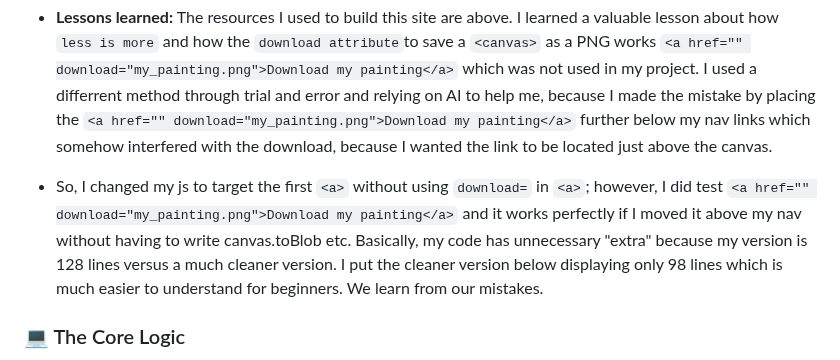
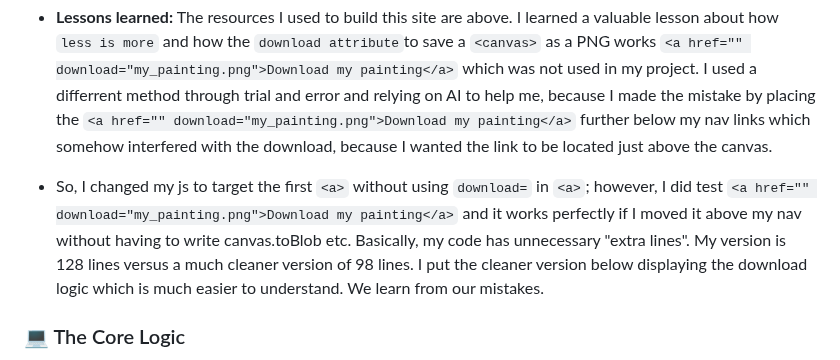
Before and after one commit to jdbostonbu-ops/DeveloperPlayhouse, a Markdown page: README.md, the part around the change. GitHub-like rendering.

Commit message:
Update README with lessons on download logic and code clarity
Clarified lessons learned about download attribute and code efficiency.

```diff
--- a/README.md
+++ b/README.md
@@ -33,7 +33,7 @@ I stumbled upon this JS design while learning about the `anchor element` and usi
 The Playhouse is a space to express yourself through code and color. It serves as a bridge between learning and doing:
 - **Lessons learned:** The resources I used to build this site are above. I learned a valuable lesson about how `less is more` and how the `download attribute`to save a `<canvas>` as a PNG works `<a href="" download="my_painting.png">Download my painting</a>` which was not used in my project. I used a differrent method through trial and error and relying on AI to help me, because I made the mistake by placing the  `<a href="" download="my_painting.png">Download my painting</a>` further below my nav links which somehow interfered with the download, because I wanted the link to be located just above the canvas.
 
-- So, I changed my js to target the first `<a>` without using `download=` in `<a>`; however, I did test `<a href="" download="my_painting.png">Download my painting</a>` and it works perfectly if I moved it above my nav without having to write canvas.toBlob etc. Basically, my code has unnecessary "extra" because my version is 128 lines versus a much cleaner version. I put the cleaner version below displaying only 98 lines which is much easier to understand for beginners. We learn from our mistakes.
+- So, I changed my js to target the first `<a>` without using `download=` in `<a>`; however, I did test `<a href="" download="my_painting.png">Download my painting</a>` and it works perfectly if I moved it above my nav without having to write canvas.toBlob etc. Basically, my code has unnecessary "extra lines". My version is 128 lines versus a much cleaner version of 98 lines. I put the cleaner version below displaying the download logic which is much easier to understand. We learn from our mistakes.
 
 ### 💻 The Core Logic
 You can copy the download logic lines used to test my mistake below and shorten the js from 129 lines to 98 lines and get the same results:
```
